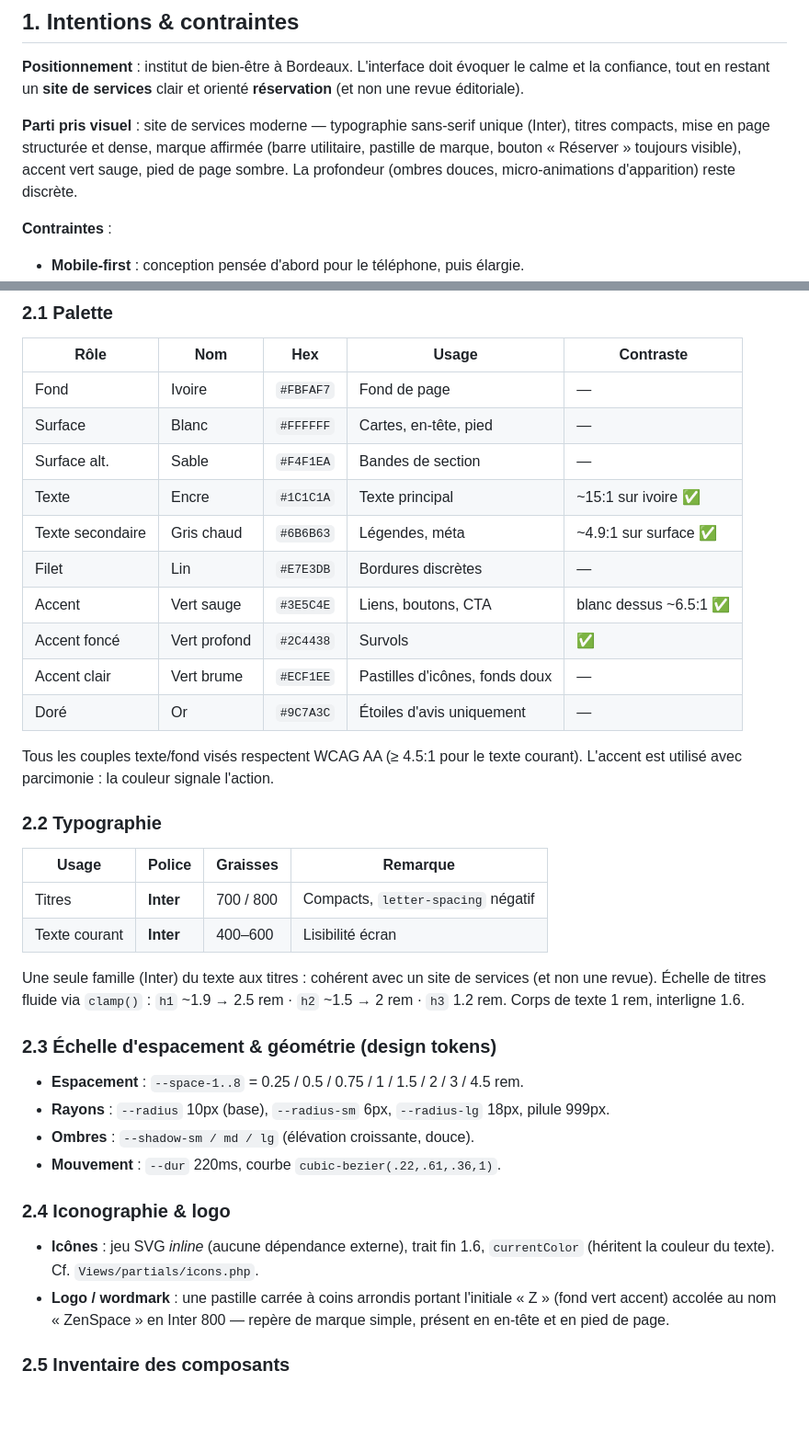
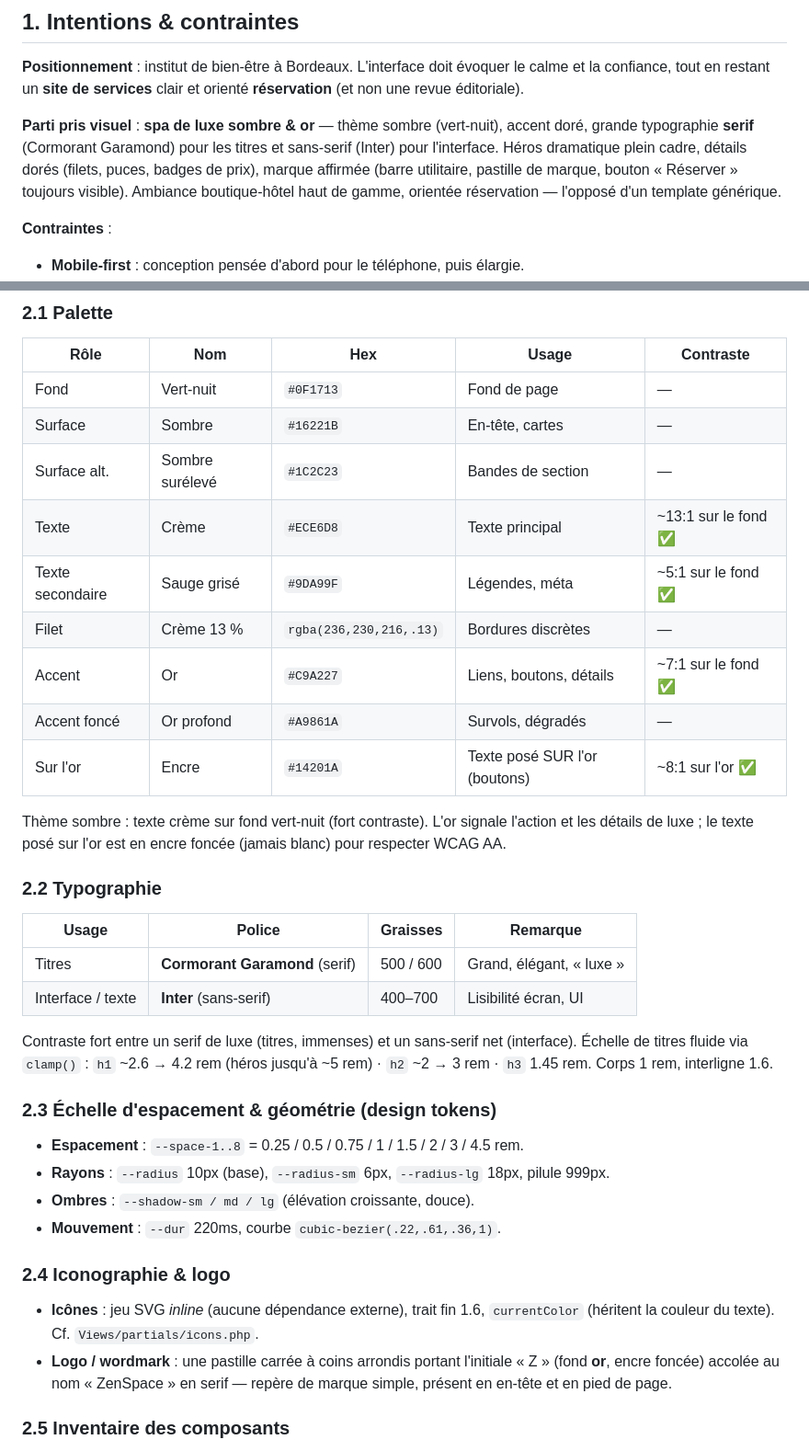
Before and after one commit to julienH83/zenspace, a Markdown page: docs/MAQUETTAGE.md, 2 parts joined by grey strips. Shown at 92% size. GitHub-like rendering; blank space fills up the shorter version.

Commit message:
CP2 : aligner la charte de maquettage sur la direction sombre & or
Palette (thème sombre + or), typographie (Cormorant serif + Inter) et parti
pris visuel mis à jour pour décrire le site réellement livré.

```diff
--- a/docs/MAQUETTAGE.md
+++ b/docs/MAQUETTAGE.md
@@ -20,11 +20,12 @@ Sommaire :
 le calme et la confiance, tout en restant un **site de services** clair et
 orienté **réservation** (et non une revue éditoriale).
 
-**Parti pris visuel** : site de services moderne — typographie sans-serif unique
-(Inter), titres compacts, mise en page structurée et dense, marque affirmée
-(barre utilitaire, pastille de marque, bouton « Réserver » toujours visible),
-accent vert sauge, pied de page sombre. La profondeur (ombres douces,
-micro-animations d'apparition) reste discrète.
+**Parti pris visuel** : **spa de luxe sombre & or** — thème sombre (vert-nuit),
+accent doré, grande typographie **serif** (Cormorant Garamond) pour les titres et
+sans-serif (Inter) pour l'interface. Héros dramatique plein cadre, détails dorés
+(filets, puces, badges de prix), marque affirmée (barre utilitaire, pastille de
+marque, bouton « Réserver » toujours visible). Ambiance boutique-hôtel haut de
+gamme, orientée réservation — l'opposé d'un template générique.
 
 **Contraintes** :
 - **Mobile-first** : conception pensée d'abord pour le téléphone, puis élargie.
@@ -46,31 +47,30 @@ micro-animations d'apparition) reste discrète.
 
 | Rôle | Nom | Hex | Usage | Contraste |
 |---|---|---|---|---|
-| Fond | Ivoire | `#FBFAF7` | Fond de page | — |
-| Surface | Blanc | `#FFFFFF` | Cartes, en-tête, pied | — |
-| Surface alt. | Sable | `#F4F1EA` | Bandes de section | — |
-| Texte | Encre | `#1C1C1A` | Texte principal | ~15:1 sur ivoire ✅ |
-| Texte secondaire | Gris chaud | `#6B6B63` | Légendes, méta | ~4.9:1 sur surface ✅ |
-| Filet | Lin | `#E7E3DB` | Bordures discrètes | — |
-| Accent | Vert sauge | `#3E5C4E` | Liens, boutons, CTA | blanc dessus ~6.5:1 ✅ |
-| Accent foncé | Vert profond | `#2C4438` | Survols | ✅ |
-| Accent clair | Vert brume | `#ECF1EE` | Pastilles d'icônes, fonds doux | — |
-| Doré | Or | `#9C7A3C` | Étoiles d'avis uniquement | — |
+| Fond | Vert-nuit | `#0F1713` | Fond de page | — |
+| Surface | Sombre | `#16221B` | En-tête, cartes | — |
+| Surface alt. | Sombre surélevé | `#1C2C23` | Bandes de section | — |
+| Texte | Crème | `#ECE6D8` | Texte principal | ~13:1 sur le fond ✅ |
+| Texte secondaire | Sauge grisé | `#9DA99F` | Légendes, méta | ~5:1 sur le fond ✅ |
+| Filet | Crème 13 % | `rgba(236,230,216,.13)` | Bordures discrètes | — |
+| Accent | Or | `#C9A227` | Liens, boutons, détails | ~7:1 sur le fond ✅ |
+| Accent foncé | Or profond | `#A9861A` | Survols, dégradés | — |
+| Sur l'or | Encre | `#14201A` | Texte posé SUR l'or (boutons) | ~8:1 sur l'or ✅ |
 
-Tous les couples texte/fond visés respectent WCAG AA (≥ 4.5:1 pour le texte
-courant). L'accent est utilisé avec parcimonie : la couleur signale l'action.
+Thème sombre : texte crème sur fond vert-nuit (fort contraste). L'or signale
+l'action et les détails de luxe ; le texte posé sur l'or est en encre foncée
+(jamais blanc) pour respecter WCAG AA.
 
 ### 2.2 Typographie
 
 | Usage | Police | Graisses | Remarque |
 |---|---|---|---|
-| Titres | **Inter** | 700 / 800 | Compacts, `letter-spacing` négatif |
-| Texte courant | **Inter** | 400–600 | Lisibilité écran |
+| Titres | **Cormorant Garamond** (serif) | 500 / 600 | Grand, élégant, « luxe » |
+| Interface / texte | **Inter** (sans-serif) | 400–700 | Lisibilité écran, UI |
 
-Une seule famille (Inter) du texte aux titres : cohérent avec un site de
-services (et non une revue). Échelle de titres fluide via `clamp()` :
-`h1` ~1.9 → 2.5 rem · `h2` ~1.5 → 2 rem · `h3` 1.2 rem. Corps de texte 1 rem,
-interligne 1.6.
+Contraste fort entre un serif de luxe (titres, immenses) et un sans-serif net
+(interface). Échelle de titres fluide via `clamp()` : `h1` ~2.6 → 4.2 rem
+(héros jusqu'à ~5 rem) · `h2` ~2 → 3 rem · `h3` 1.45 rem. Corps 1 rem, interligne 1.6.
 
 ### 2.3 Échelle d'espacement & géométrie (design tokens)
 
@@ -84,8 +84,8 @@ interligne 1.6.
 - **Icônes** : jeu SVG *inline* (aucune dépendance externe), trait fin 1.6,
   `currentColor` (héritent la couleur du texte). Cf. `Views/partials/icons.php`.
 - **Logo / wordmark** : une pastille carrée à coins arrondis portant l'initiale
-  « Z » (fond vert accent) accolée au nom « ZenSpace » en Inter 800 — repère de
-  marque simple, présent en en-tête et en pied de page.
+  « Z » (fond **or**, encre foncée) accolée au nom « ZenSpace » en serif — repère
+  de marque simple, présent en en-tête et en pied de page.
 
 ### 2.5 Inventaire des composants
 
```
